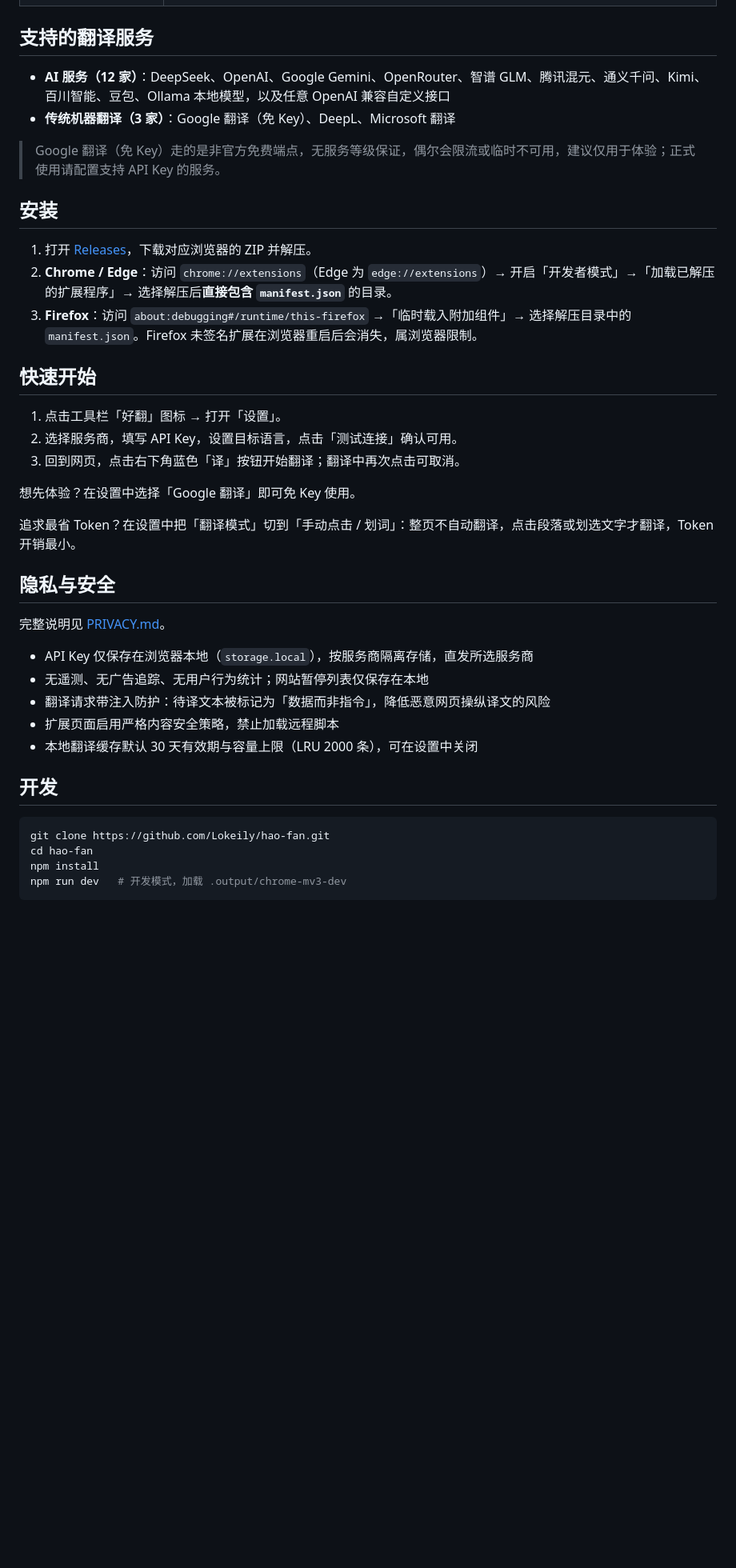
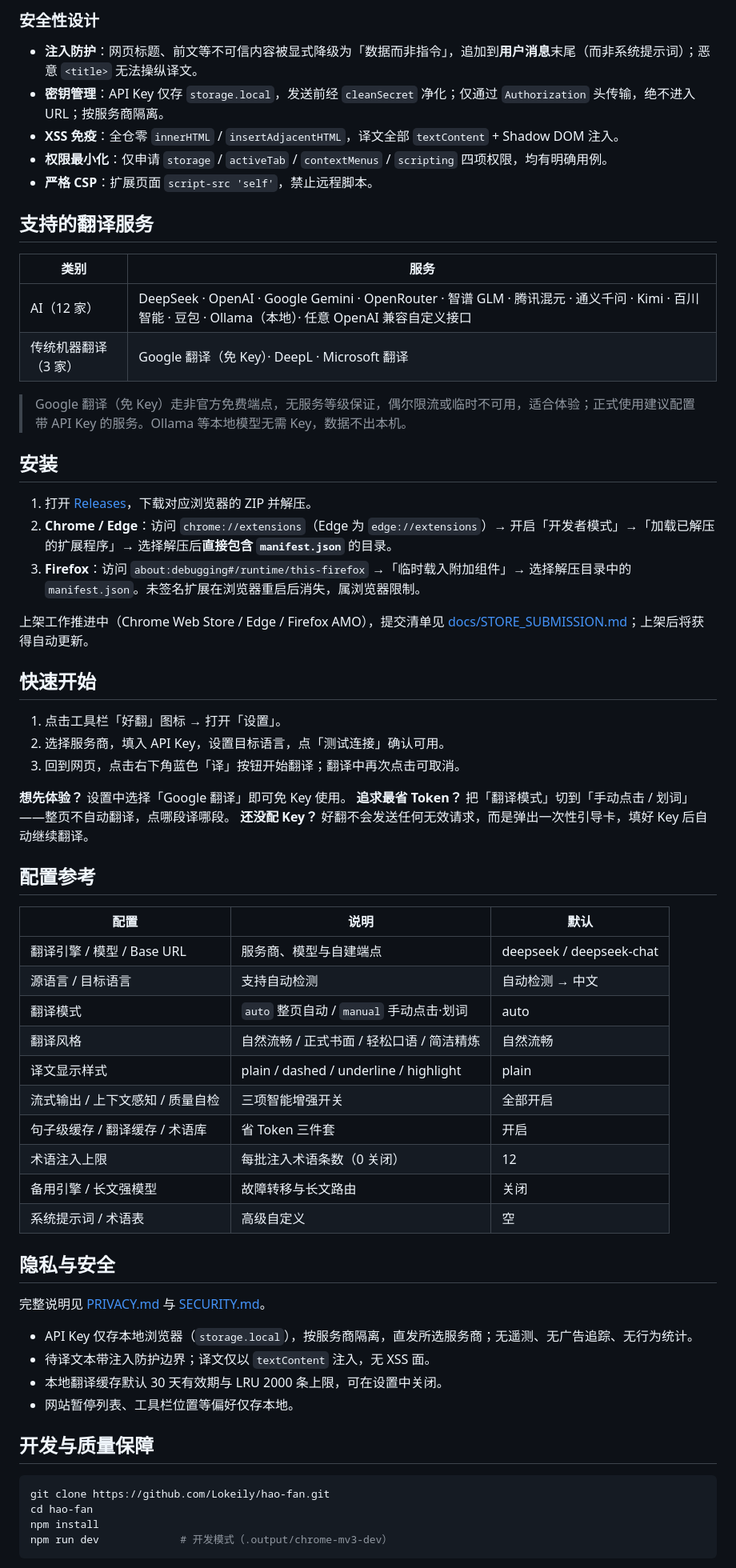
Before and after one commit to Lokeily/hao-fan, a Markdown page: README.md, the part around one of its changes. Shown at 80% size. GitHub-like rendering; blank space fills up the shorter version.

Commit message:
docs: 重写 README（对齐 v0.1.23 能力与质量保障）
- 按当前软件能力重写：架构分层、翻译流水线、省 Token 经济性、安全设计
- 新增配置参考表、项目结构、质量门禁与验证记录说明
- 保持 version-0.1.23-blue 徽章以通过 check:version

````diff
--- a/README.md
+++ b/README.md
@@ -64,43 +102,68 @@
+### 安全性设计
+
+- **注入防护**：网页标题、前文等不可信内容被显式降级为「数据而非指令」，追加到**用户消息**末尾（而非系统提示词）；恶意 `<title>` 无法操纵译文。
+- **密钥管理**：API Key 仅存 `storage.local`，发送前经 `cleanSecret` 净化；仅通过 `Authorization` 头传输，绝不进入 URL；按服务商隔离。
+- **XSS 免疫**：全仓零 `innerHTML` / `insertAdjacentHTML`，译文全部 `textContent` + Shadow DOM 注入。
+- **权限最小化**：仅申请 `storage` / `activeTab` / `contextMenus` / `scripting` 四项权限，均有明确用例。
+- **严格 CSP**：扩展页面 `script-src 'self'`，禁止远程脚本。
 
 ## 支持的翻译服务
 
-- **AI 服务（12 家）**：DeepSeek、OpenAI、Google Gemini、OpenRouter、智谱 GLM、腾讯混元、通义千问、Kimi、百川智能、豆包、Ollama 本地模型，以及任意 OpenAI 兼容自定义接口
-- **传统机器翻译（3 家）**：Google 翻译（免 Key）、DeepL、Microsoft 翻译
+| 类别 | 服务 |
+| --- | --- |
+| AI（12 家） | DeepSeek · OpenAI · Google Gemini · OpenRouter · 智谱 GLM · 腾讯混元 · 通义千问 · Kimi · 百川智能 · 豆包 · Ollama（本地）· 任意 OpenAI 兼容自定义接口 |
+| 传统机器翻译（3 家） | Google 翻译（免 Key）· DeepL · Microsoft 翻译 |
 
-> Google 翻译（免 Key）走的是非官方免费端点，无服务等级保证，偶尔会限流或临时不可用，建议仅用于体验；正式使用请配置支持 API Key 的服务。
+> Google 翻译（免 Key）走非官方免费端点，无服务等级保证，偶尔限流或临时不可用，适合体验；正式使用建议配置带 API Key 的服务。Ollama 等本地模型无需 Key，数据不出本机。
 
 ## 安装
 
 1. 打开 [Releases](https://github.com/Lokeily/hao-fan/releases/latest)，下载对应浏览器的 ZIP 并解压。
 2. **Chrome / Edge**：访问 `chrome://extensions`（Edge 为 `edge://extensions`）→ 开启「开发者模式」→「加载已解压的扩展程序」→ 选择解压后**直接包含 `manifest.json`** 的目录。
-3. **Firefox**：访问 `about:debugging#/runtime/this-firefox` →「临时载入附加组件」→ 选择解压目录中的 `manifest.json`。Firefox 未签名扩展在浏览器重启后会消失，属浏览器限制。
+3. **Firefox**：访问 `about:debugging#/runtime/this-firefox` →「临时载入附加组件」→ 选择解压目录中的 `manifest.json`。未签名扩展在浏览器重启后消失，属浏览器限制。
+
+上架工作推进中（Chrome Web Store / Edge / Firefox AMO），提交清单见 [docs/STORE_SUBMISSION.md](./docs/STORE_SUBMISSION.md)；上架后将获得自动更新。
 
 ## 快速开始
 
 1. 点击工具栏「好翻」图标 → 打开「设置」。
-2. 选择服务商，填写 API Key，设置目标语言，点击「测试连接」确认可用。
+2. 选择服务商，填入 API Key，设置目标语言，点「测试连接」确认可用。
 3. 回到网页，点击右下角蓝色「译」按钮开始翻译；翻译中再次点击可取消。
 
-想先体验？在设置中选择「Google 翻译」即可免 Key 使用。
+**想先体验？** 设置中选择「Google 翻译」即可免 Key 使用。
+**追求最省 Token？** 把「翻译模式」切到「手动点击 / 划词」——整页不自动翻译，点哪段译哪段。
+**还没配 Key？** 好翻不会发送任何无效请求，而是弹出一次性引导卡，填好 Key 后自动继续翻译。
 
-追求最省 Token？在设置中把「翻译模式」切到「手动点击 / 划词」：整页不自动翻译，点击段落或划选文字才翻译，Token 开销最小。
+## 配置参考
+
+| 配置 | 说明 | 默认 |
+| --- | --- | --- |
+| 翻译引擎 / 模型 / Base URL | 服务商、模型与自建端点 | deepseek / deepseek-chat |
+| 源语言 / 目标语言 | 支持自动检测 | 自动检测 → 中文 |
+| 翻译模式 | `auto` 整页自动 / `manual` 手动点击·划词 | auto |
+| 翻译风格 | 自然流畅 / 正式书面 / 轻松口语 / 简洁精炼 | 自然流畅 |
+| 译文显示样式 | plain / dashed / underline / highlight | plain |
+| 流式输出 / 上下文感知 / 质量自检 | 三项智能增强开关 | 全部开启 |
+| 句子级缓存 / 翻译缓存 / 术语库 | 省 Token 三件套 | 开启 |
+| 术语注入上限 | 每批注入术语条数（0 关闭） | 12 |
+| 备用引擎 / 长文强模型 | 故障转移与长文路由 | 关闭 |
+| 系统提示词 / 术语表 | 高级自定义 | 空 |
 
 ## 隐私与安全
 
-完整说明见 [PRIVACY.md](./PRIVACY.md)。
+完整说明见 [PRIVACY.md](./PRIVACY.md) 与 [SECURITY.md](./SECURITY.md)。
 
-- API Key 仅保存在浏览器本地（`storage.local`），按服务商隔离存储，直发所选服务商
-- 无遥测、无广告追踪、无用户行为统计；网站暂停列表仅保存在本地
-- 翻译请求带注入防护：待译文本被标记为「数据而非指令」，降低恶意网页操纵译文的风险
-- 扩展页面启用严格内容安全策略，禁止加载远程脚本
-- 本地翻译缓存默认 30 天有效期与容量上限（LRU 2000 条），可在设置中关闭
+- API Key 仅存本地浏览器（`storage.local`），按服务商隔离，直发所选服务商；无遥测、无广告追踪、无行为统计。
+- 待译文本带注入防护边界；译文仅以 `textContent` 注入，无 XSS 面。
+- 本地翻译缓存默认 30 天有效期与 LRU 2000 条上限，可在设置中关闭。
+- 网站暂停列表、工具栏位置等偏好仅存本地。
 
-## 开发
+## 开发与质量保障
 
 ```bash
 git clone https://github.com/Lokeily/hao-fan.git
 cd hao-fan
 npm install
-npm run dev   # 开发模式，加载 .output/chrome-mv3-dev
+npm run dev             # 开发模式（.output/chrome-mv3-dev）
 ```
 
````
Also changed, not shown: other parts of README.md (+97 -45 lines).
